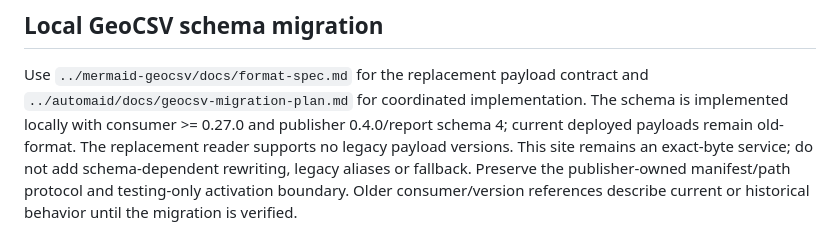
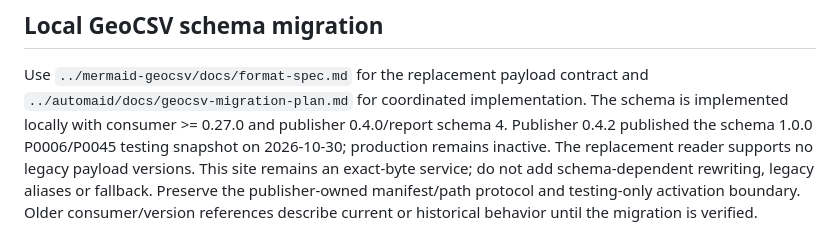
Before and after one commit to Bathymetrix/bathymetrix-site, a Markdown page: AGENTS.md, the part around the change. GitHub-like rendering.

```diff
--- a/AGENTS.md
+++ b/AGENTS.md
@@ -98,7 +98,8 @@ explicit authorization. Production retention remains indefinite.
 Use `../mermaid-geocsv/docs/format-spec.md` for the replacement payload contract
 and `../automaid/docs/geocsv-migration-plan.md` for coordinated implementation.
 The schema is implemented locally with consumer >= 0.27.0 and publisher
-0.4.0/report schema 4; current deployed payloads remain old-format. The
+0.4.0/report schema 4. Publisher 0.4.2 published the schema 1.0.0 P0006/P0045
+testing snapshot on 2026-10-30; production remains inactive. The
 replacement reader supports no legacy payload versions. This site remains an
 exact-byte service; do not add schema-dependent rewriting, legacy aliases or
 fallback. Preserve the publisher-owned manifest/path protocol and testing-only
```
Also changed, not shown: docs/geocsv-hosting.md (+10 -5 lines).
